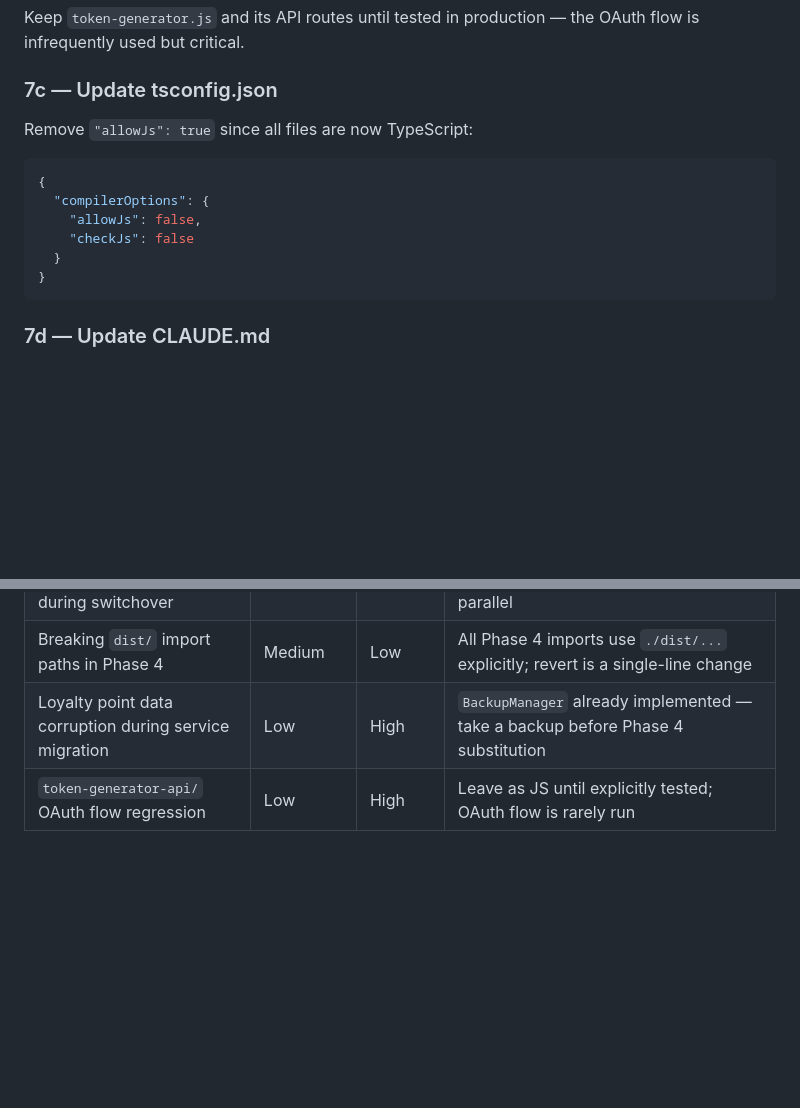
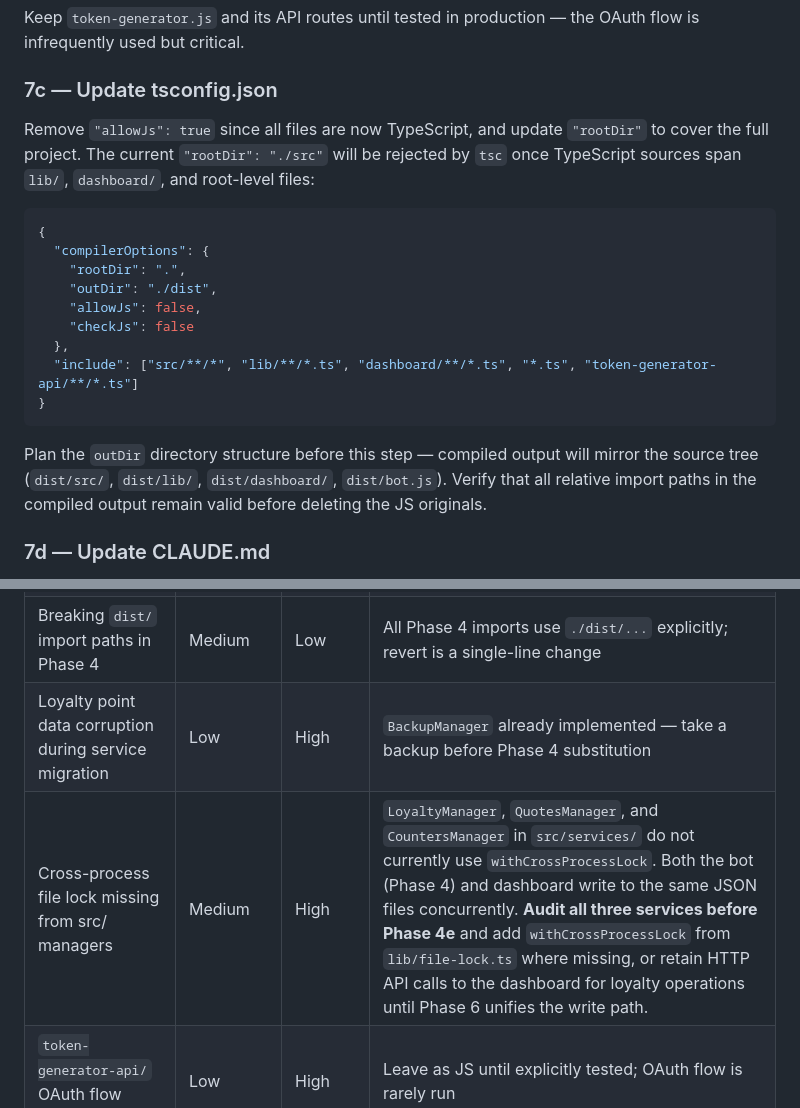
Before and after one commit to dpoloniajr/Twitch-Chat-Bot, a Markdown page: MIGRATION_PLAN.md, 2 parts joined by grey strips. GitHub-like rendering; blank space fills up the shorter version.

Commit message:
docs: add cross-process lock risk and rootDir migration note to plan
- Risk register: flag that LoyaltyManager/QuotesManager/CountersManager
  lack withCrossProcessLock, creating concurrent write risk between bot
  and dashboard during Phase 4e wiring
- Phase 7c: document that rootDir must change from "./src" to "." when
  TS sources span lib/, dashboard/, and root; clarify outDir structure
  impact on compiled import paths

https://claude.ai/code/session_01W5hgCEAjidA5ric1ixVMc5

````diff
--- a/MIGRATION_PLAN.md
+++ b/MIGRATION_PLAN.md
@@ -606,16 +606,25 @@ is infrequently used but critical.
 
 ### 7c — Update tsconfig.json
 
-Remove `"allowJs": true` since all files are now TypeScript:
+Remove `"allowJs": true` since all files are now TypeScript, and update `"rootDir"` to cover
+the full project. The current `"rootDir": "./src"` will be rejected by `tsc` once TypeScript
+sources span `lib/`, `dashboard/`, and root-level files:
 
 ```json
 {
   "compilerOptions": {
+    "rootDir": ".",
+    "outDir": "./dist",
     "allowJs": false,
     "checkJs": false
-  }
+  },
+  "include": ["src/**/*", "lib/**/*.ts", "dashboard/**/*.ts", "*.ts", "token-generator-api/**/*.ts"]
 }
 ```
+
+Plan the `outDir` directory structure before this step — compiled output will mirror the source
+tree (`dist/src/`, `dist/lib/`, `dist/dashboard/`, `dist/bot.js`). Verify that all relative
+import paths in the compiled output remain valid before deleting the JS originals.
 
 ### 7d — Update CLAUDE.md
 
@@ -640,6 +649,7 @@ JS file locations.
 | Dashboard WebSocket clients losing events during switchover | Medium | Medium | Phase 6 keeps old JS dashboard running until new one is validated in parallel |
 | Breaking `dist/` import paths in Phase 4 | Medium | Low | All Phase 4 imports use `./dist/...` explicitly; revert is a single-line change |
 | Loyalty point data corruption during service migration | Low | High | `BackupManager` already implemented — take a backup before Phase 4 substitution |
+| Cross-process file lock missing from src/ managers | Medium | High | `LoyaltyManager`, `QuotesManager`, and `CountersManager` in `src/services/` do not currently use `withCrossProcessLock`. Both the bot (Phase 4) and dashboard write to the same JSON files concurrently. **Audit all three services before Phase 4e** and add `withCrossProcessLock` from `lib/file-lock.ts` where missing, or retain HTTP API calls to the dashboard for loyalty operations until Phase 6 unifies the write path. |
 | `token-generator-api/` OAuth flow regression | Low | High | Leave as JS until explicitly tested; OAuth flow is rarely run |
 
 ---
````
